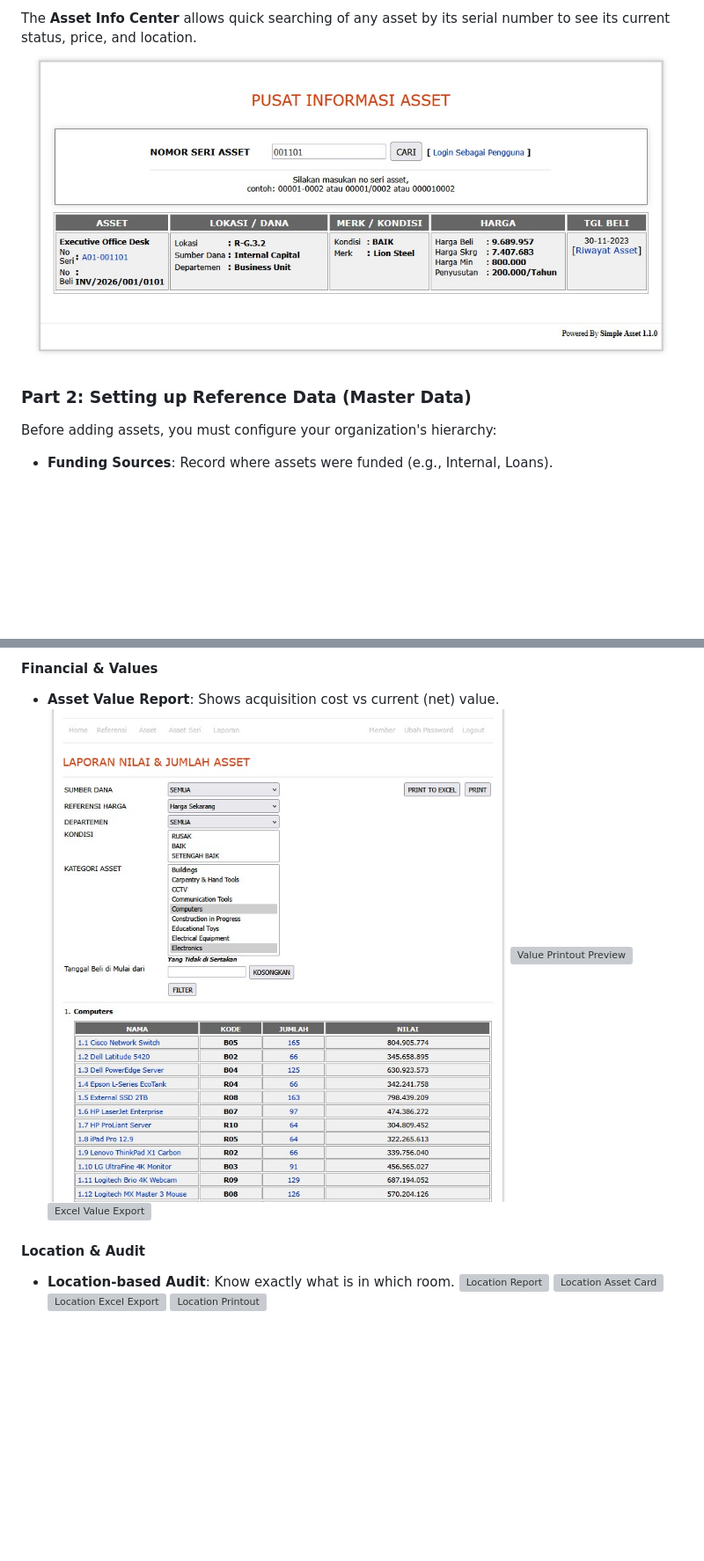
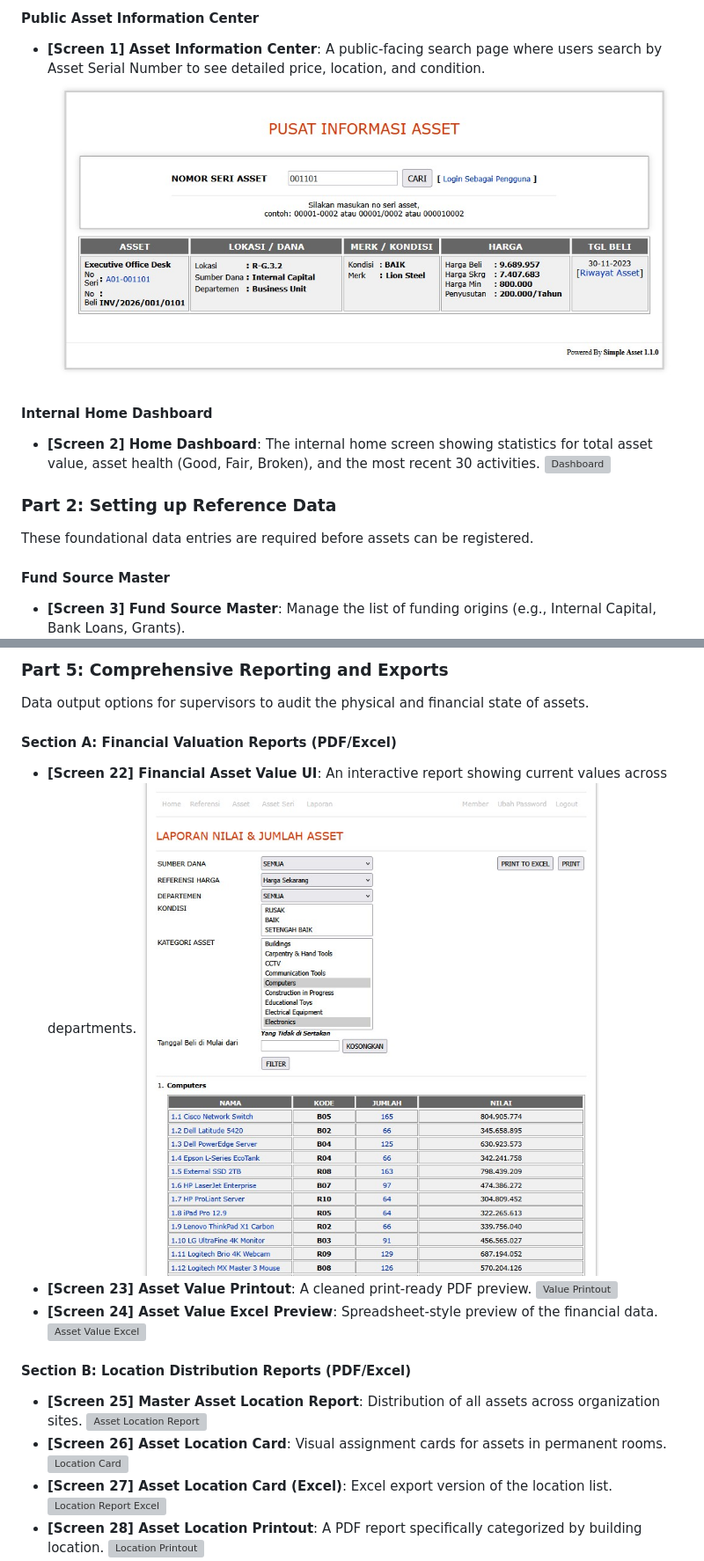
Before and after one commit to dendie851/sbiz-asset, a Markdown page: README.md, 2 parts joined by grey strips. Shown at 88% size. GitHub-like rendering; blank space fills up the shorter version; grey boxes are pictures that could not be loaded.

```diff
--- a/README.md
+++ b/README.md
@@ -121,8 +147,15 @@ The **Home Dashboard** provides a statistical summary of asset conditions and to
 
-The **Asset Info Center** allows quick searching of any asset by its serial number to see its current status, price, and location.
-![Info Center](ss/1-pusat-informasi-asset.jpg)
+#### Public Asset Information Center
+*   **[Screen 1] Asset Information Center**: A public-facing search page where users search by Asset Serial Number to see detailed price, location, and condition.
+    ![Asset Information Center](ss/1-pusat-informasi-asset.jpg)
 
-### Part 2: Setting up Reference Data (Master Data)
-Before adding assets, you must configure your organization's hierarchy:
-*   **Funding Sources**: Record where assets were funded (e.g., Internal, Loans).
+#### Internal Home Dashboard
+*   **[Screen 2] Home Dashboard**: The internal home screen showing statistics for total asset value, asset health (Good, Fair, Broken), and the most recent 30 activities.
+    ![Dashboard](ss/2-home.jpg)
+
+### Part 2: Setting up Reference Data
+These foundational data entries are required before assets can be registered.
+
+#### Fund Source Master
+*   **[Screen 3] Fund Source Master**: Manage the list of funding origins (e.g., Internal Capital, Bank Loans, Grants).
     ![Fund Source](ss/3-master-fund-source.jpg)
@@ -163,13 +222,21 @@ Generate professional reports for management or tax purposes:
 
-#### Financial & Values
-*   **Asset Value Report**: Shows acquisition cost vs current (net) value.
-    ![Value Report UI](ss/22-report-asset-value.jpg)
-    ![Value Printout Preview](ss/23-report-asset-value-printout.jpg)
-    ![Excel Value Export](ss/24-report-asset-value-excel.jpg)
+### Part 5: Comprehensive Reporting and Exports
+Data output options for supervisors to audit the physical and financial state of assets.
 
-#### Location & Audit
-*   **Location-based Audit**: Know exactly what is in which room.
-    ![Location Report](ss/25-report-asset-location.jpg)
-    ![Location Asset Card](ss/26-report-asset-location-card-asset.jpg)
-    ![Location Excel Export](ss/27-report-asset-location-card-asset-excel.jpg)
+#### Section A: Financial Valuation Reports (PDF/Excel)
+*   **[Screen 22] Financial Asset Value UI**: An interactive report showing current values across departments.
+    ![Asset Value](ss/22-report-asset-value.jpg)
+*   **[Screen 23] Asset Value Printout**: A cleaned print-ready PDF preview.
+    ![Value Printout](ss/23-report-asset-value-printout.jpg)
+*   **[Screen 24] Asset Value Excel Preview**: Spreadsheet-style preview of the financial data.
+    ![Asset Value Excel](ss/24-report-asset-value-excel.jpg)
+
+#### Section B: Location Distribution Reports (PDF/Excel)
+*   **[Screen 25] Master Asset Location Report**: Distribution of all assets across organization sites.
+    ![Asset Location Report](ss/25-report-asset-location.jpg)
+*   **[Screen 26] Asset Location Card**: Visual assignment cards for assets in permanent rooms.
+    ![Location Card](ss/26-report-asset-location-card-asset.jpg)
+*   **[Screen 27] Asset Location Card (Excel)**: Excel export version of the location list.
+    ![Location Report Excel](ss/27-report-asset-location-card-asset-excel.jpg)
+*   **[Screen 28] Asset Location Printout**: A PDF report specifically categorized by building location.
     ![Location Printout](ss/28-report-asset-location-printe.jpg)
```
Also changed, not shown: other parts of README.md (+115 -54 lines).
